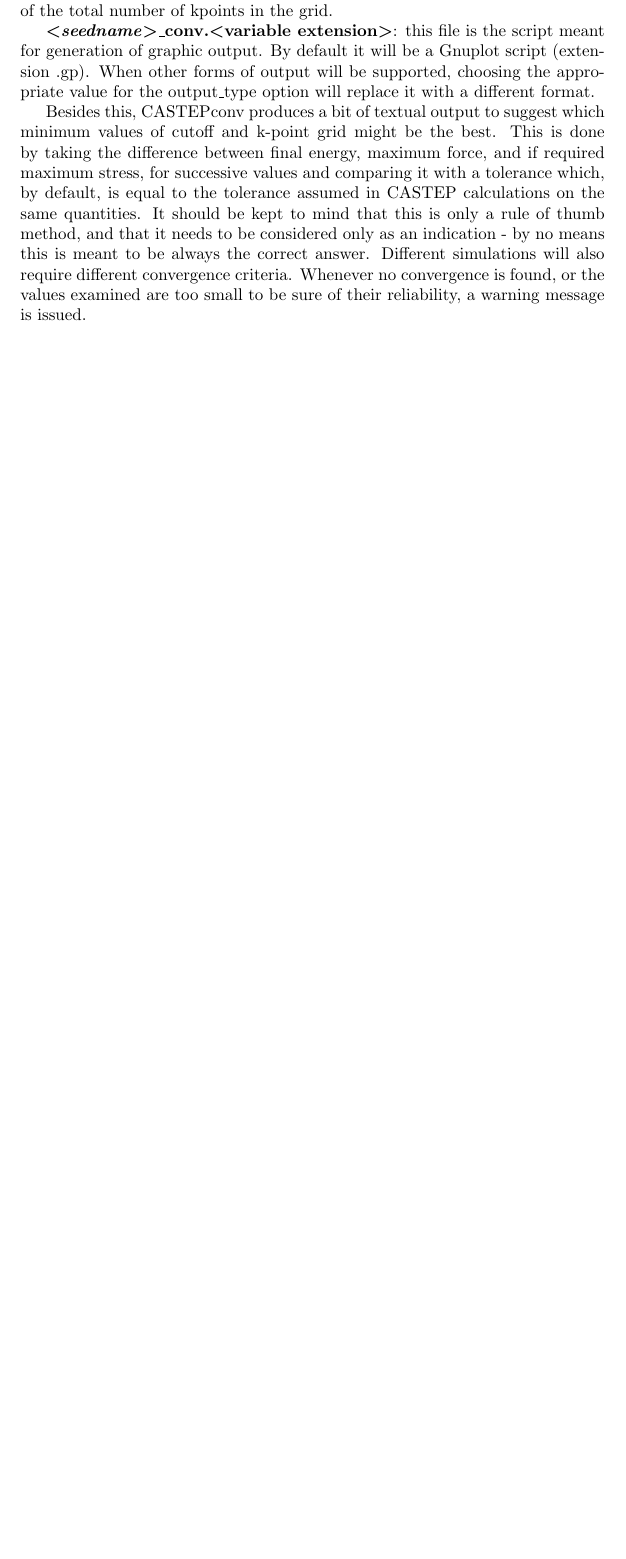
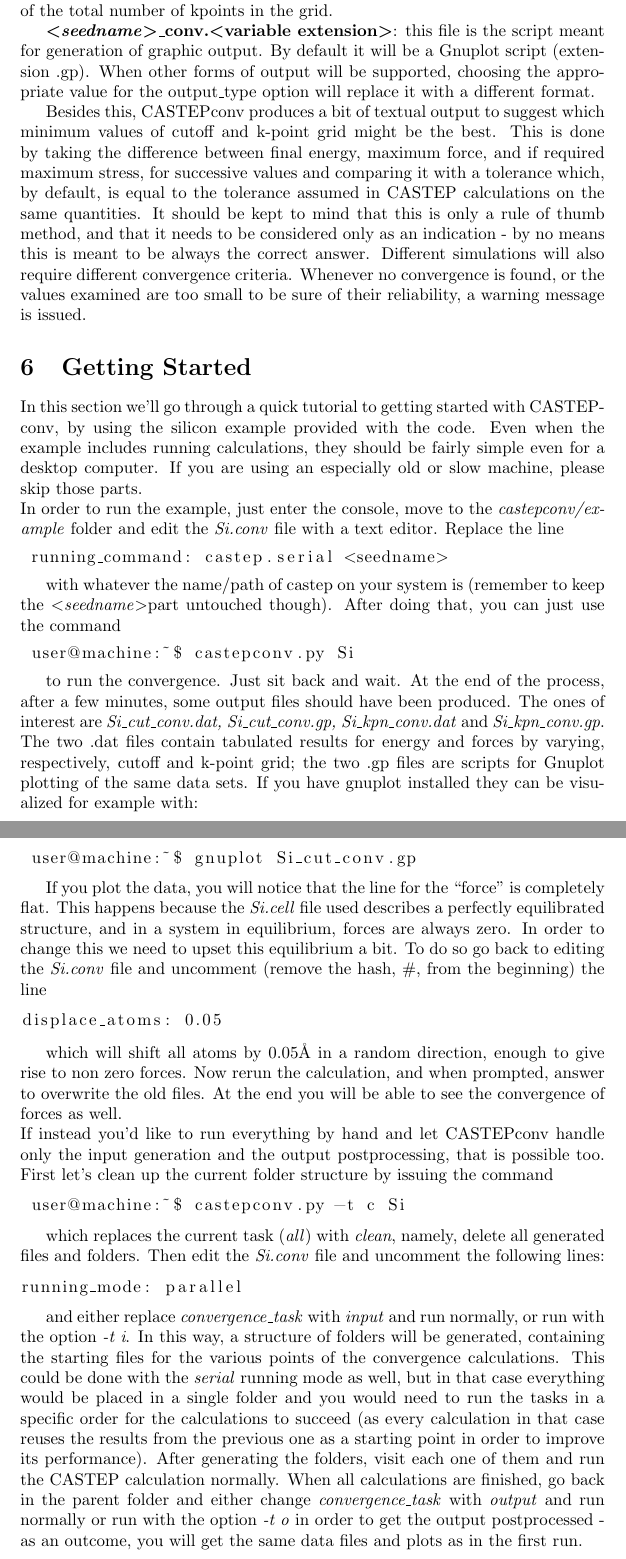
Before and after one commit to CCP-NC/castepconv, a LaTeX document (user_guide.tex): part of page 5 of 5 before the commit and two parts of pages 5 and 6 of 6 after it, the two joined at a grey line, cut so that both start at the same text, the shorter picture padded with empty space. Compiled offline with pdfLaTeX.

Commit message:
Removed pointless SERIAL/INPUT check. Updated the user guide with a Getting Started section

```diff
--- a/user_guide.tex
+++ b/user_guide.tex
@@ -223,4 +223,46 @@ different convergence criteria. Whenever no convergence is found, or the values
 examined are too small to be sure of their reliability, a warning message is
 issued.
 
+\section{Getting Started}
+
+In this section we'll go through a quick tutorial to getting started with CASTEPconv, by using the silicon example provided with the code. Even when the example includes running calculations, they should be fairly simple even for a desktop computer. If you are using an especially old or slow machine, please skip those parts.\newline
+In order to run the example, just enter the console, move to the \textit{castepconv/example} folder and edit the \textit{Si.conv} file with a text editor. Replace the line
+
+\begin{lstlisting}
+ running_command: castep.serial <seedname>
+\end{lstlisting}
+
+with whatever the name/path of castep on your system is (remember to keep the \textless \textit{seedname}\textgreater part untouched though). After doing that, you can just use the command
+
+\begin{lstlisting}
+ user@machine:~$ castepconv.py Si
+\end{lstlisting}
+
+to run the convergence. Just sit back and wait. At the end of the process, after a few minutes, some output files should have been produced. The ones of interest are \textit{Si\_cut\_conv.dat, Si\_cut\_conv.gp, Si\_kpn\_conv.dat} and \textit{Si\_kpn\_conv.gp}. The two .dat files contain tabulated results for energy and forces by varying, respectively, cutoff and k-point grid; the two .gp files are scripts for Gnuplot plotting of the same data sets. If you have gnuplot installed they can be visualized for example with:
+
+\begin{lstlisting}
+ user@machine:~$ gnuplot Si_cut_conv.gp
+\end{lstlisting}
+
+If you plot the data, you will notice that the line for the ``force'' is completely flat. This happens because the \textit{Si.cell} file used describes a perfectly equilibrated structure, and in a system in equilibrium, forces are always zero. In order to change this we need to upset this equilibrium a bit. To do so go back to editing the \textit{Si.conv} file and uncomment (remove the hash, \#, from the beginning) the line
+
+\begin{lstlisting}
+displace_atoms: 0.05
+\end{lstlisting}
+
+which will shift all atoms by $0.05 $\AA{} in a random direction, enough to give rise to non zero forces. Now rerun the calculation, and when prompted, answer to overwrite the old files. At the end you will be able to see the convergence of forces as well.\newline
+If instead you'd like to run everything by hand and let CASTEPconv handle only the input generation and the output postprocessing, that is possible too. First let's clean up the current folder structure by issuing the command
+
+\begin{lstlisting}
+ user@machine:~$ castepconv.py -t c Si
+\end{lstlisting}
+
+which replaces the current task (\textit{all}) with \textit{clean}, namely, delete all generated files and folders. Then edit the \textit{Si.conv} file and uncomment the following lines:
+
+\begin{lstlisting}
+running_mode: parallel
+\end{lstlisting}
+
+and either replace \textit{convergence\_task} with \textit{input} and run normally, or run with the option \textit{-t i}. In this way, a structure of folders will be generated, containing the starting files for the various points of the convergence calculations. This could be done with the \textit{serial} running mode as well, but in that case everything would be placed in a single folder and you would need to run the tasks in a specific order for the calculations to succeed (as every calculation in that case reuses the results from the previous one as a starting point in order to improve its performance). After generating the folders, visit each one of them and run the CASTEP calculation normally. When all calculations are finished, go back in the parent folder and either change \textit{convergence\_task} with \textit{output} and run normally or run with the option \textit{-t o} in order to get the output postprocessed - as an outcome, you will get the same data files and plots as in the first run.
+
 \end{document}
```
Also changed, not shown: user_guide.pdf, 1 other file.
